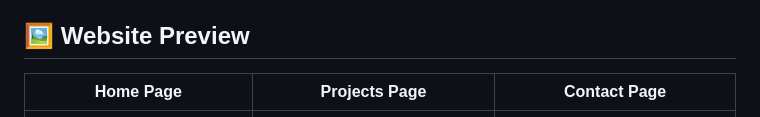
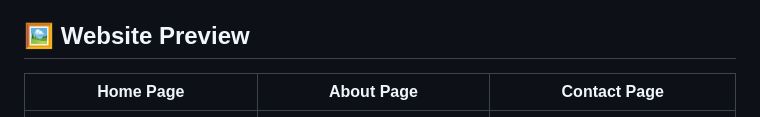
Before and after one commit to Coder-Madhvan/My-portfolio, a Markdown page: README.md, the part around the change. Rendered like a GitHub page.

```diff
--- a/README.md
+++ b/README.md
@@ -4,7 +4,7 @@ A modern, responsive, and fully animated personal developer portfolio website sh
 
 ## 🖼️ Website Preview
 
-| Home Page | Projects Page | Contact Page |
+| Home Page | About Page | Contact Page |
 |-----------|---------------|--------------|
 | ![Home](assets/home.png) | ![Projects](assets/about.png) | ![Contact](assets/support.png) |
 
```
